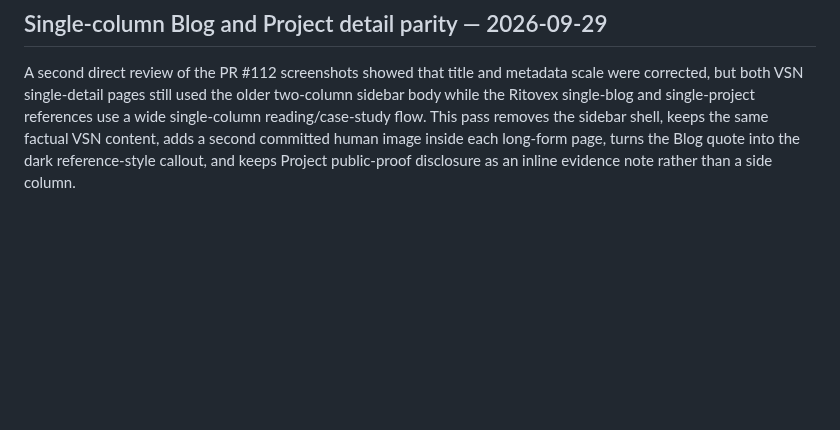
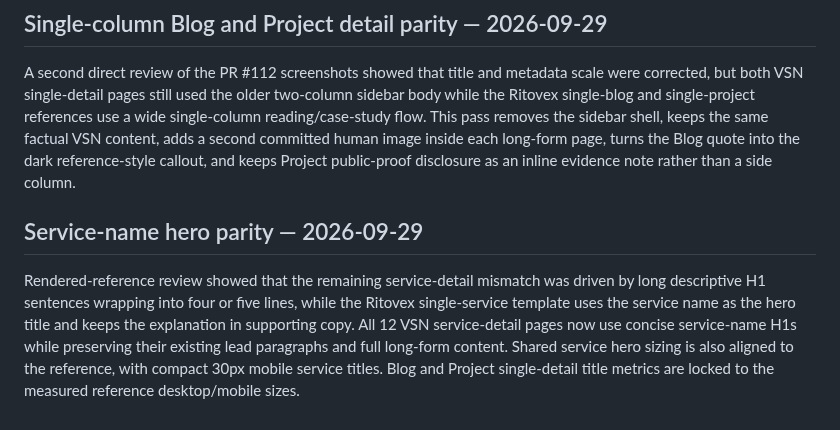
Before and after one commit to Vertex-Systems-Network/vsn-website, a Markdown page: README.md, the part around the change. Drawn GitHub-style; blank space fills up the shorter version.

Commit message:
Document service-name hero parity

```diff
--- a/README.md
+++ b/README.md
@@ -397,3 +397,8 @@ The PR #111 rendered artifacts were reviewed directly against the live Ritovex c
 ## Single-column Blog and Project detail parity — 2026-09-29
 
 A second direct review of the PR #112 screenshots showed that title and metadata scale were corrected, but both VSN single-detail pages still used the older two-column sidebar body while the Ritovex single-blog and single-project references use a wide single-column reading/case-study flow. This pass removes the sidebar shell, keeps the same factual VSN content, adds a second committed human image inside each long-form page, turns the Blog quote into the dark reference-style callout, and keeps Project public-proof disclosure as an inline evidence note rather than a side column.
+
+
+## Service-name hero parity — 2026-09-29
+
+Rendered-reference review showed that the remaining service-detail mismatch was driven by long descriptive H1 sentences wrapping into four or five lines, while the Ritovex single-service template uses the service name as the hero title and keeps the explanation in supporting copy. All 12 VSN service-detail pages now use concise service-name H1s while preserving their existing lead paragraphs and full long-form content. Shared service hero sizing is also aligned to the reference, with compact 30px mobile service titles. Blog and Project single-detail title metrics are locked to the measured reference desktop/mobile sizes.
```
